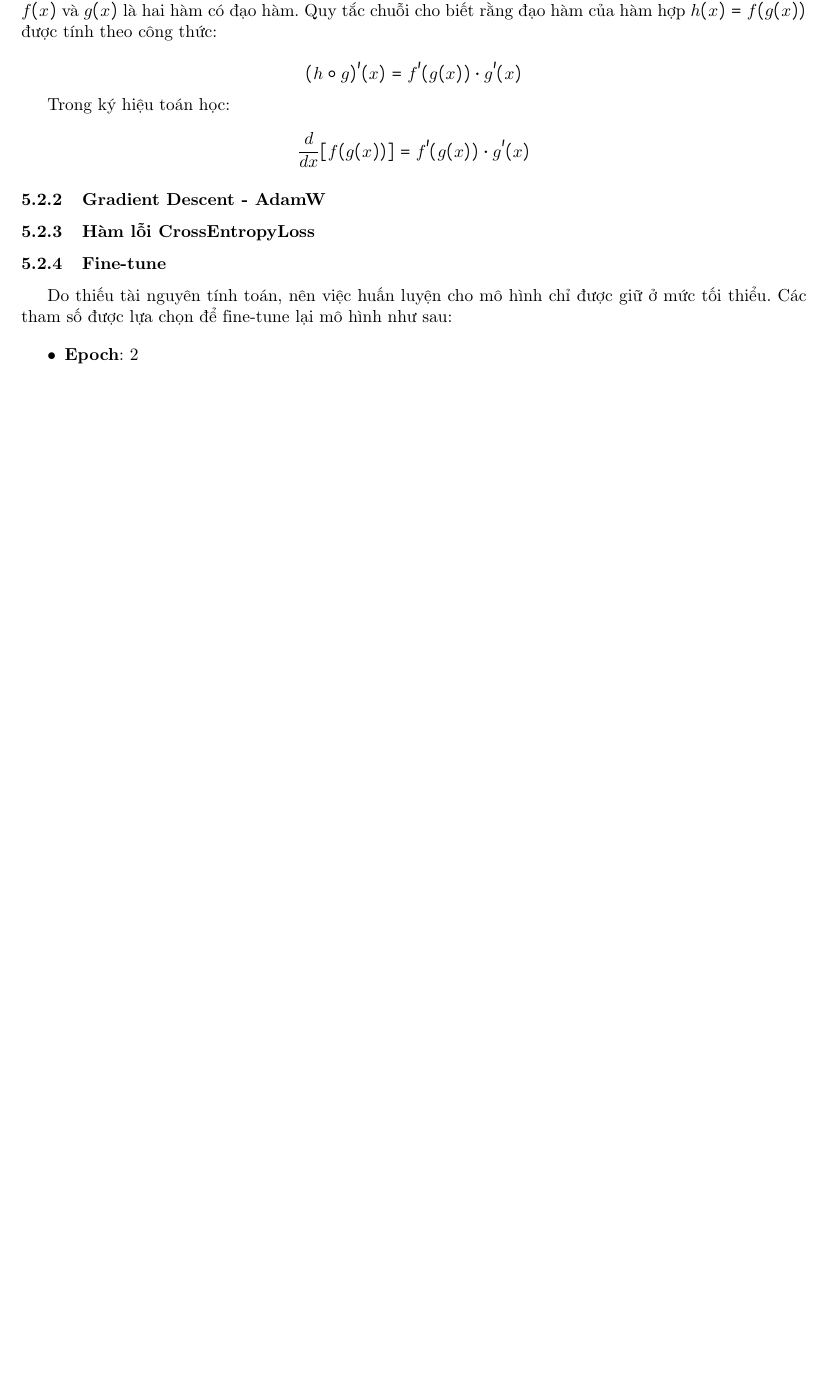
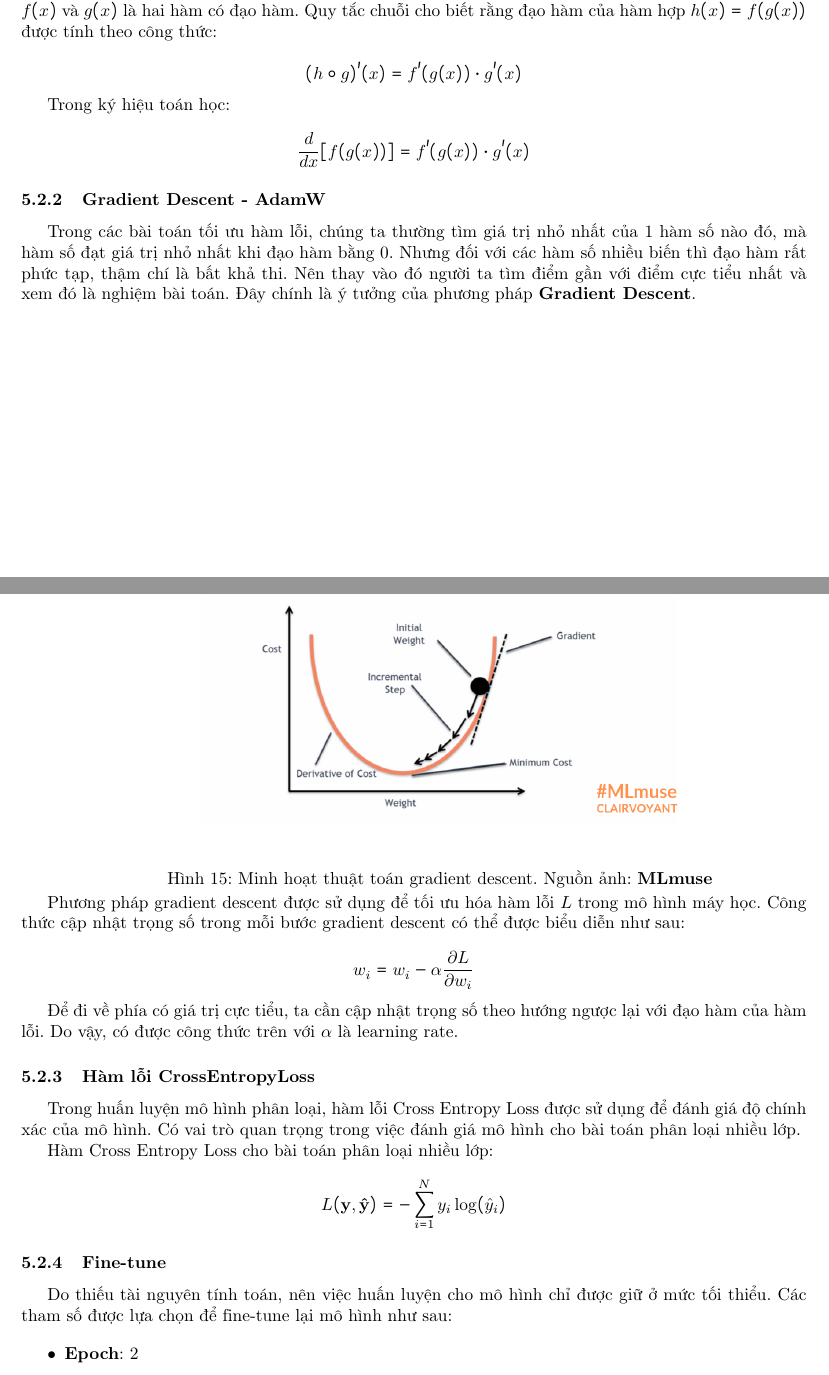
Before and after one commit to zit-software/text2sql, a LaTeX document (BaoCao/main.tex): part of page 13 of 15 before the commit and two parts of pages 13 and 14 of 16 after it, the two joined at a grey line, cut so that both start at the same text, the shorter picture padded with empty space. Compiled offline with pdfLaTeX.

Commit message:
chore: update documentation

```diff
--- a/BaoCao/main.tex
+++ b/BaoCao/main.tex
@@ -501,9 +501,39 @@ Trong ký hiệu toán học:
 \]
 \subsubsection{Gradient Descent - AdamW}
 
+Trong các bài toán tối ưu hàm lỗi, chúng ta thường tìm giá trị nhỏ nhất của 1 hàm số nào đó,
+mà hàm số đạt giá trị nhỏ nhất khi đạo hàm bằng 0.
+Nhưng đối với các hàm số nhiều biến thì đạo hàm rất phức tạp,
+thậm chí là bất khả thi.
+Nên thay vào đó người ta tìm điểm gần với điểm cực tiểu nhất và xem đó là nghiệm bài toán.
+Đây chính là ý tưởng của phương pháp \textbf{Gradient Descent}.
 
+\begin{minipage}{\linewidth}
+    \captionsetup{type=figure}
+    \centering
+    \includegraphics[width=12cm]{./gradient_descent.png}
+    \caption{Minh hoạt thuật toán gradient descent. Nguồn ảnh: \textbf{MLmuse}}
+\end{minipage}
+
+Phương pháp gradient descent được sử dụng để tối ưu hóa hàm lỗi \( L \) trong mô hình máy học.
+Công thức cập nhật trọng số trong mỗi bước gradient descent có thể được biểu diễn như sau:
+
+\[
+w_i = w_i - \alpha \frac{\partial L}{\partial w_i}
+\]
+
+Để đi về phía có giá trị cực tiểu, ta cần cập nhật trọng số theo hướng ngược lại với đạo hàm của hàm lỗi.
+Do vậy, có được công thức trên với \(\alpha\) là learning rate.
 
 \subsubsection{Hàm lỗi CrossEntropyLoss}
+
+Trong huấn luyện mô hình phân loại, hàm lỗi Cross Entropy Loss được sử dụng để đánh giá độ chính xác của mô hình.
+Có vai trò quan trọng trong việc đánh giá mô hình cho bài toán phân loại nhiều lớp.
+
+Hàm Cross Entropy Loss cho bài toán phân loại nhiều lớp:
+\[
+L(\mathbf{y}, \mathbf{\hat{y}}) = -\sum_{i=1}^{N} y_i \log(\hat{y}_i)
+\]
 
 \subsubsection{Fine-tune}
 Do thiếu tài nguyên tính toán, nên việc huấn luyện cho mô hình chỉ được giữ ở mức tối thiểu. Các tham
```
Also changed, not shown: BaoCao/demo.png (added), BaoCao/gradient_descent.png (added), BaoCao/main.pdf, BaoCao/main.tex (22 more changed lines), 9 other files.
